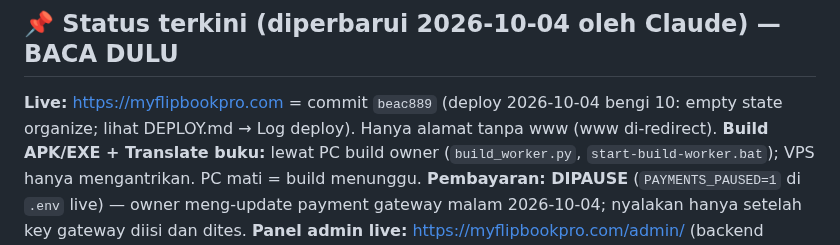
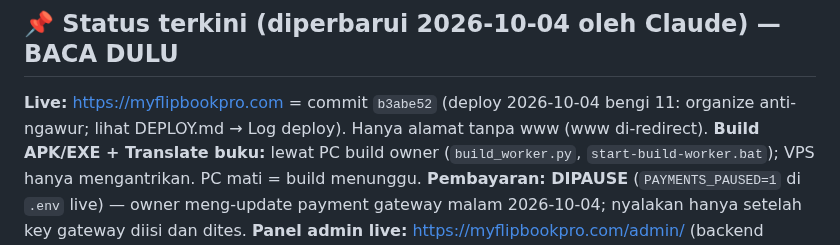
Before and after one commit to agebp21/pdf_project, a Markdown page: TEAM_WORK.md, the part around the change. GitHub-like rendering.

```diff
--- a/TEAM_WORK.md
+++ b/TEAM_WORK.md
@@ -2,7 +2,7 @@
 
 ## 📌 Status terkini (diperbarui 2026-10-04 oleh Claude) — BACA DULU
 
-**Live:** https://myflipbookpro.com = commit `beac889` (deploy 2026-10-04 bengi 10: empty state organize; lihat DEPLOY.md → Log deploy). Hanya alamat tanpa www (www di-redirect).
+**Live:** https://myflipbookpro.com = commit `b3abe52` (deploy 2026-10-04 bengi 11: organize anti-ngawur; lihat DEPLOY.md → Log deploy). Hanya alamat tanpa www (www di-redirect).
 **Build APK/EXE + Translate buku:** lewat PC build owner (`build_worker.py`, `start-build-worker.bat`); VPS hanya mengantrikan. PC mati = build menunggu.
 **Pembayaran: DIPAUSE** (`PAYMENTS_PAUSED=1` di `.env` live) — owner meng-update payment gateway malam 2026-10-04; nyalakan hanya setelah key gateway diisi dan dites.
 **Panel admin live:** https://myflipbookpro.com/admin/ (backend terpisah `admin_server.py`, login admin sendiri; password hanya di VPS `/root/myflipbook-admin-password.txt`).
```
Also changed, not shown: DEPLOY.md (+1 -0 lines).
